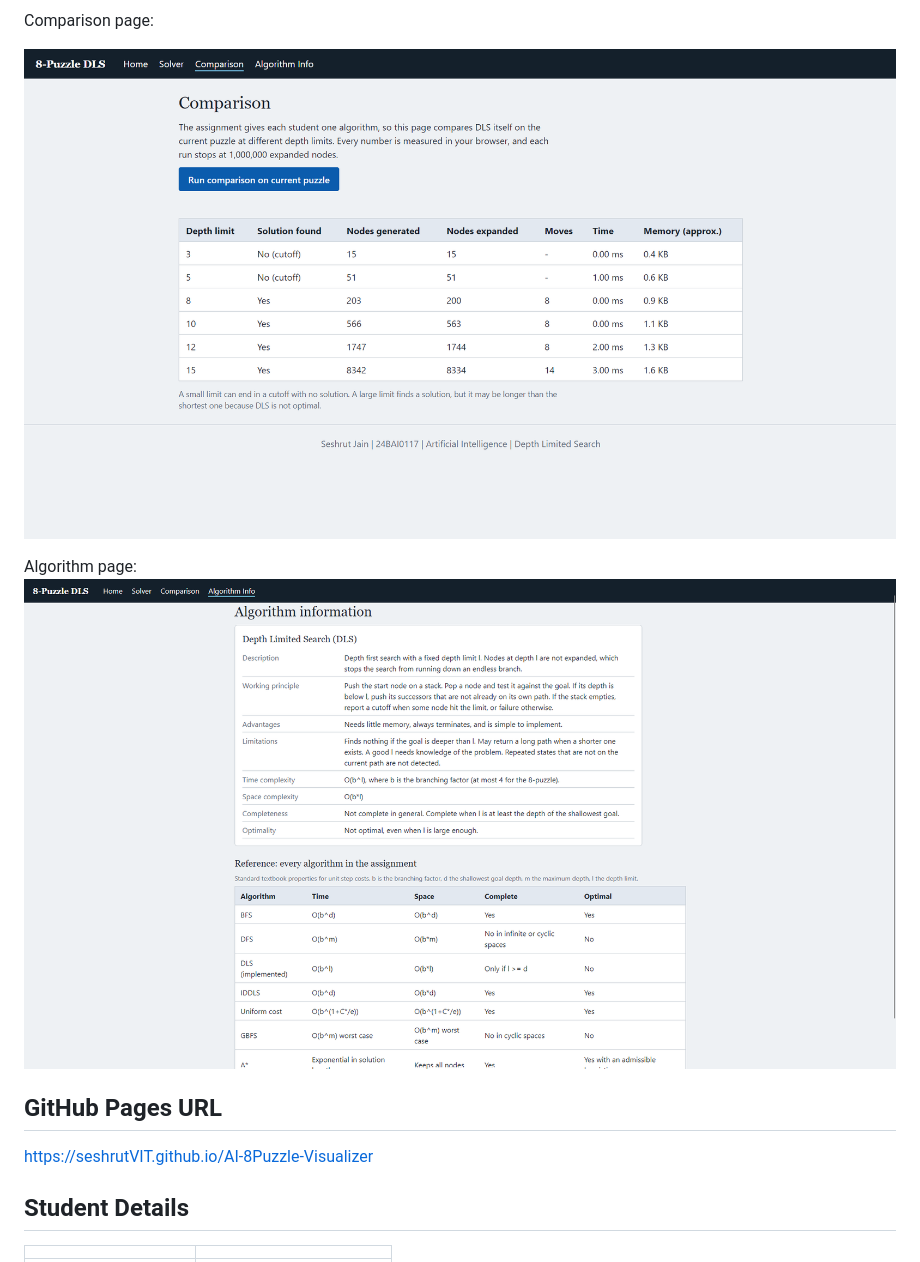
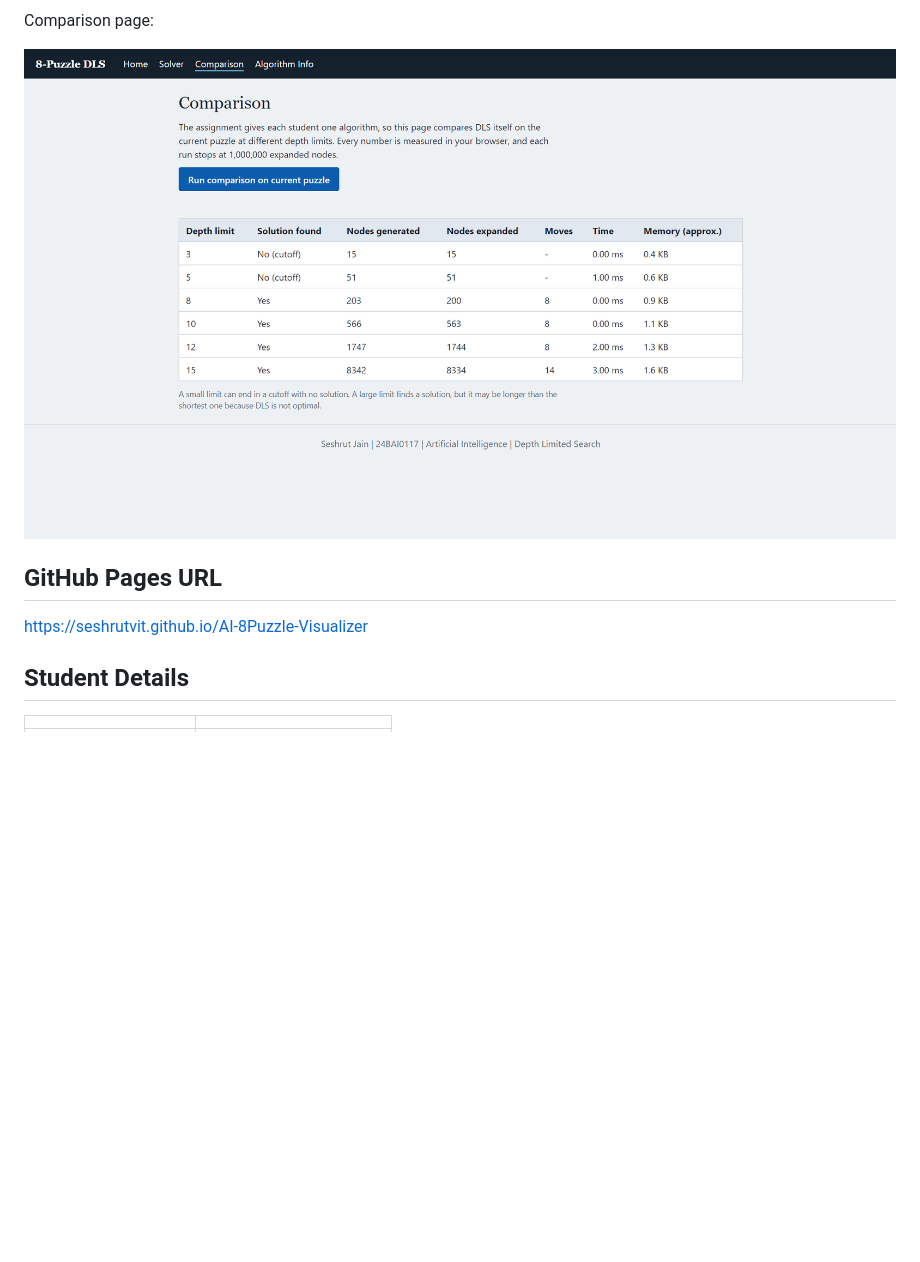
Before and after one commit to seshrutVIT/AI-8Puzzle-Visualizer, a Markdown page: README.md, the part around one of its changes. Rendered like a GitHub page; blank space fills up the shorter version.

```diff
--- a/docs/README.md
+++ b/README.md
@@ -50,13 +51,10 @@ Solution summary and path:
 
 Comparison page:
 
-![Comparison](comparison.png)
-
-Algorithm page:
-![Algorithm](algo.png)
+![Comparison](docs/comparison.png)
 
 ## GitHub Pages URL
-https://seshrutVIT.github.io/AI-8Puzzle-Visualizer
+https://seshrutvit.github.io/AI-8Puzzle-Visualizer
 
 ## Student Details
 | | |
```
Also changed, not shown: other parts of README.md (+33 -22 lines).
